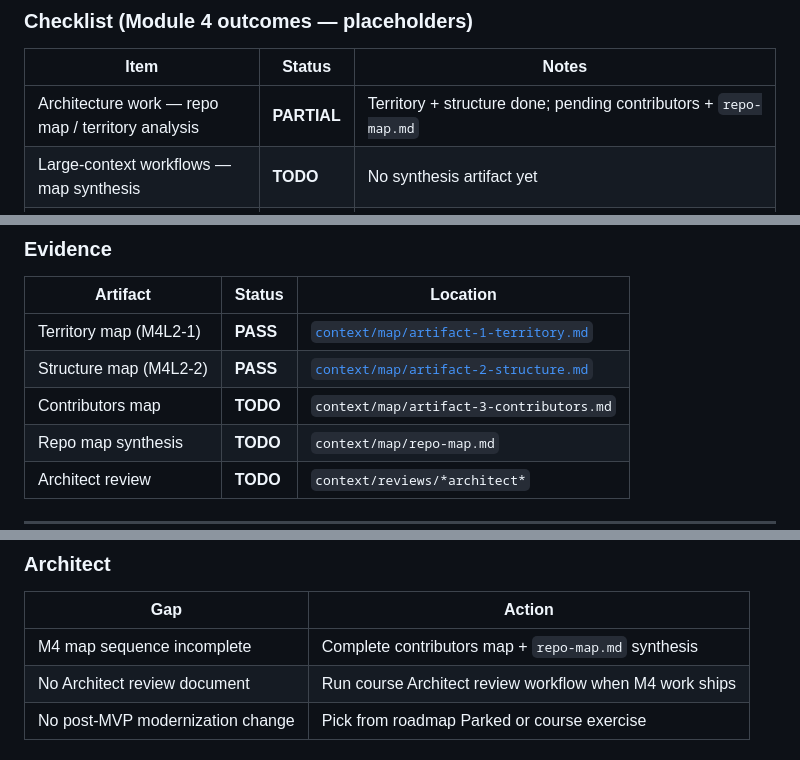
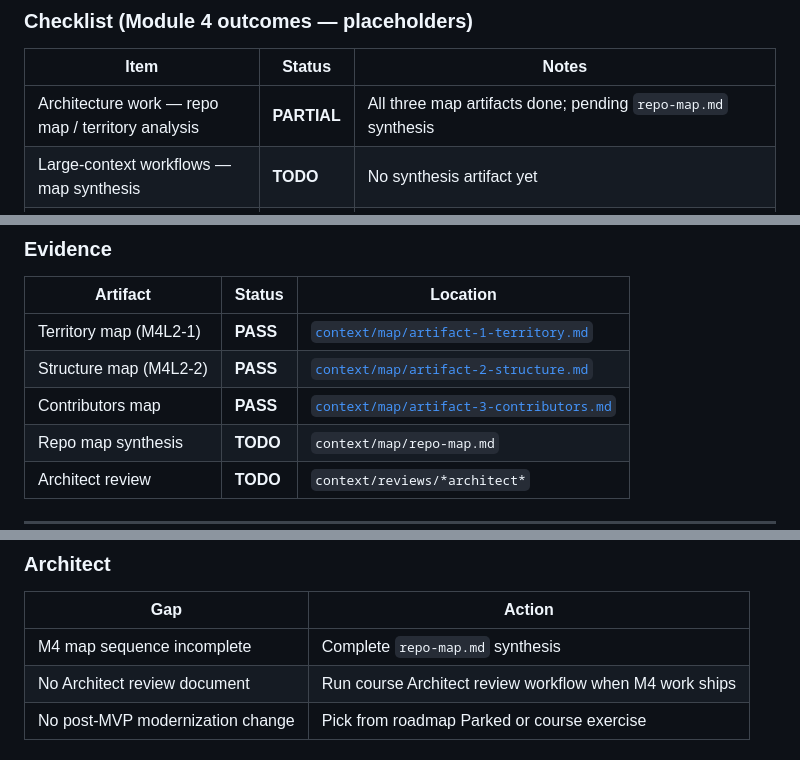
Before and after one commit to szymoniwacz/safelog-ai, a Markdown page: context/certification/certification-readiness.md, 3 parts joined by grey strips. GitHub-like rendering.

```diff
--- a/context/certification/certification-readiness.md
+++ b/context/certification/certification-readiness.md
@@ -111,7 +111,7 @@ Module 4 course prompts exist (repo map / large-context workflow):
 
 | Item | Status | Notes |
 |------|--------|-------|
-| Architecture work — repo map / territory analysis | **PARTIAL** | Territory + structure done; pending contributors + `repo-map.md` |
+| Architecture work — repo map / territory analysis | **PARTIAL** | All three map artifacts done; pending `repo-map.md` synthesis |
 | Large-context workflows — map synthesis | **TODO** | No synthesis artifact yet |
 | Refactoring exercises — documented change | **TODO** | Post-MVP refactors not opened as M4 changes |
 | Modernization work — evidence | **TODO** | Roadmap parked items (Postgres, observability) not started |
@@ -124,7 +124,7 @@ Module 4 course prompts exist (repo map / large-context workflow):
 |----------|--------|----------|
 | Territory map (M4L2-1) | **PASS** | [`context/map/artifact-1-territory.md`](../map/artifact-1-territory.md) |
 | Structure map (M4L2-2) | **PASS** | [`context/map/artifact-2-structure.md`](../map/artifact-2-structure.md) |
-| Contributors map | **TODO** | `context/map/artifact-3-contributors.md` |
+| Contributors map | **PASS** | [`context/map/artifact-3-contributors.md`](../map/artifact-3-contributors.md) |
 | Repo map synthesis | **TODO** | `context/map/repo-map.md` |
 | Architect review | **TODO** | `context/reviews/*architect*` |
 
@@ -242,7 +242,7 @@ PLAYWRIGHT_SKIP_WEBSERVER=1 PLAYWRIGHT_BASE_URL=https://safelog-ai.fly.dev \
 
 | Gap | Action |
 |-----|--------|
-| M4 map sequence incomplete | Complete contributors map + `repo-map.md` synthesis |
+| M4 map sequence incomplete | Complete `repo-map.md` synthesis |
 | No Architect review document | Run course Architect review workflow when M4 work ships |
 | No post-MVP modernization change | Pick from roadmap Parked or course exercise |
 
```
Also changed, not shown: other parts of context/certification/certification-readiness.md (+3 -3 lines), context/map/artifact-3-contributors.md (added, +104 -0 lines).
